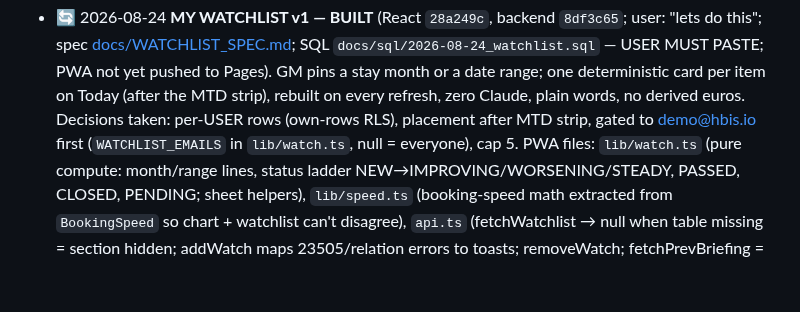
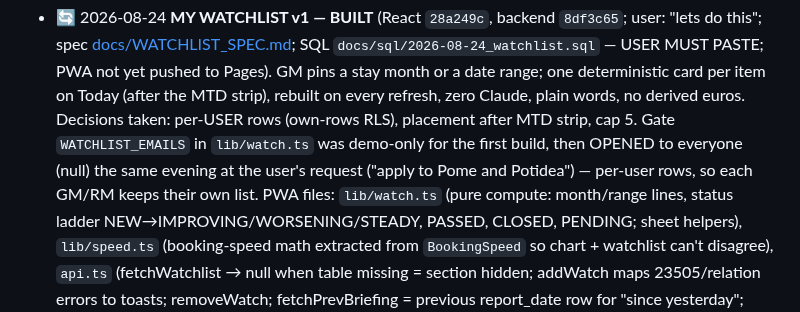
Before and after one commit to dkaryp13hbis/firstlight-agent, a Markdown page: docs/ENGINEERING_LOG.md, the part around the change. GitHub-like rendering; blank space fills up the shorter version.

Commit message:
Log: watchlist gate opened to all users
Co-Authored-By: Claude Fable 5 <noreply@anthropic.com>

```diff
--- a/docs/ENGINEERING_LOG.md
+++ b/docs/ENGINEERING_LOG.md
@@ -183,8 +183,10 @@ Potidea old-daemon decommission, Protel real-rooms + season-dates queries.
   stay month or a date range; one deterministic card per item on Today
   (after the MTD strip), rebuilt on every refresh, zero Claude, plain
   words, no derived euros. Decisions taken: per-USER rows (own-rows RLS),
-  placement after MTD strip, gated to demo@hbis.io first
-  (`WATCHLIST_EMAILS` in `lib/watch.ts`, null = everyone), cap 5.
+  placement after MTD strip, cap 5. Gate `WATCHLIST_EMAILS` in
+  `lib/watch.ts` was demo-only for the first build, then OPENED to everyone
+  (null) the same evening at the user's request ("apply to Pome and
+  Potidea") — per-user rows, so each GM/RM keeps their own list.
   PWA files: `lib/watch.ts` (pure compute: month/range lines, status
   ladder NEW→IMPROVING/WORSENING/STEADY, PASSED, CLOSED, PENDING; sheet
   helpers), `lib/speed.ts` (booking-speed math extracted from
```
